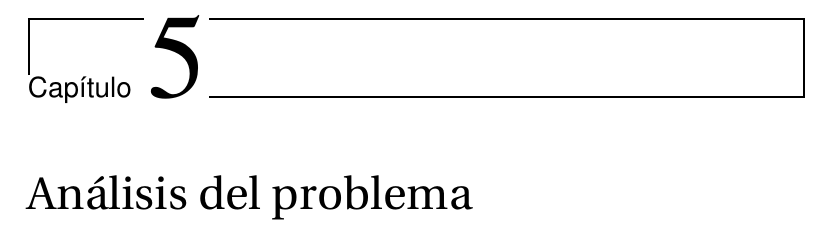
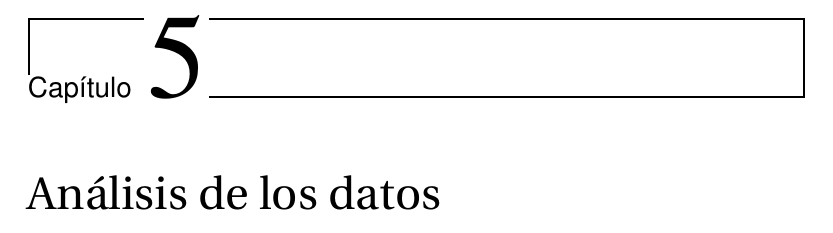
Before and after one commit to pablojjimenez/TFG, a LaTeX book (doc/proyecto.tex, which reads doc/secciones/05_analisis.tex): part of page 33 of 39, cut so that both start at the same text. Compiled offline with pdfLaTeX.

Commit message:
Change name of chapter 5

```diff
--- a/doc/secciones/05_analisis.tex
+++ b/doc/secciones/05_analisis.tex
@@ -1 +1 @@
-\chapter{Análisis del problema}
+\chapter{Análisis de los datos}
```
